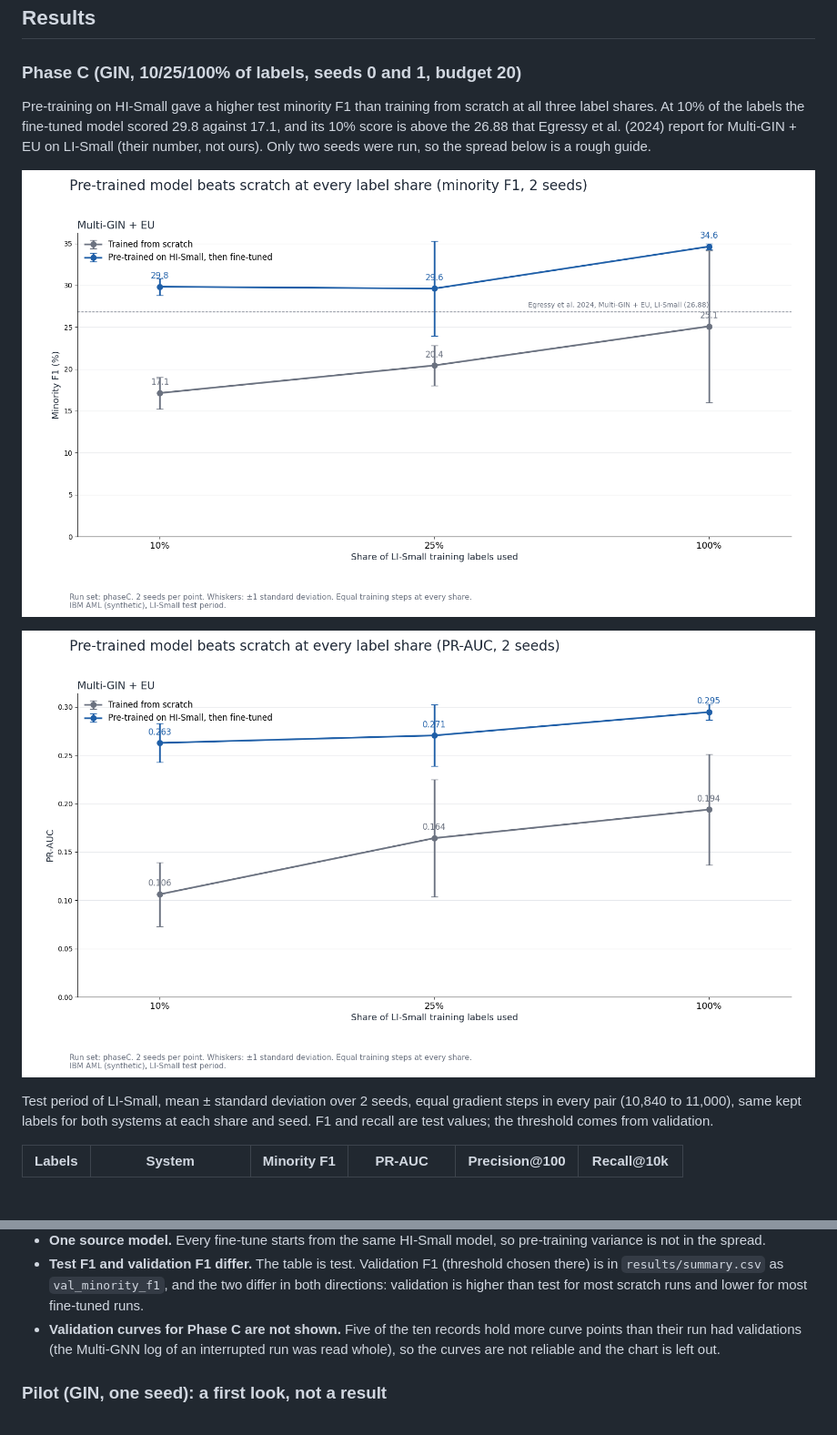
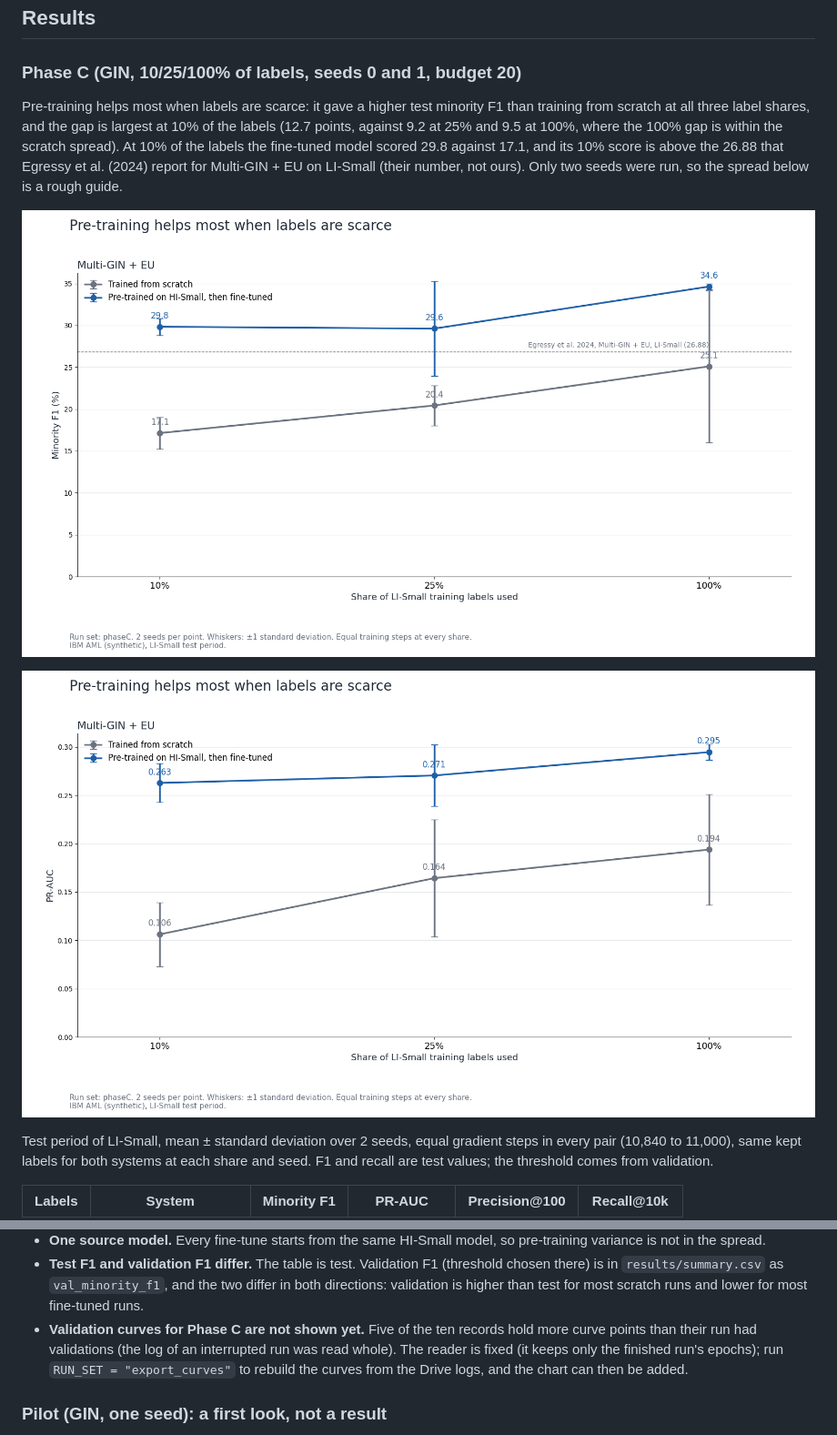
Before and after one commit to coachuttam/aml-gnn-transfer, a Markdown page: README.md, 2 parts joined by grey strips. Shown at 91% size. GitHub-like rendering; pictures changed too: results/phases/phaseC/label_scarcity_f1.png, results/phases/phaseC/label_scarcity_pr_auc.png; blank space fills up the shorter version.

Commit message:
Chart title 'Pre-training helps most when labels are scarce'; export_curves keeps only the finished run's epochs and covers phaseC
Co-Authored-By: Claude Sonnet 5.5 <noreply@anthropic.com>

```diff
--- a/README.md
+++ b/README.md
@@ -91,7 +91,7 @@ If a pilot run's step budget changes, records and models made at the old budget
 
 ### Phase C (GIN, 10/25/100% of labels, seeds 0 and 1, budget 20)
 
-Pre-training on HI-Small gave a higher test minority F1 than training from scratch at all three label shares. At 10% of the labels the fine-tuned model scored 29.8 against 17.1, and its 10% score is above the 26.88 that Egressy et al. (2024) report for Multi-GIN + EU on LI-Small (their number, not ours). Only two seeds were run, so the spread below is a rough guide.
+Pre-training helps most when labels are scarce: it gave a higher test minority F1 than training from scratch at all three label shares, and the gap is largest at 10% of the labels (12.7 points, against 9.2 at 25% and 9.5 at 100%, where the 100% gap is within the scratch spread). At 10% of the labels the fine-tuned model scored 29.8 against 17.1, and its 10% score is above the 26.88 that Egressy et al. (2024) report for Multi-GIN + EU on LI-Small (their number, not ours). Only two seeds were run, so the spread below is a rough guide.
 
 ![Minority F1 against share of labels, Phase C](results/phases/phaseC/label_scarcity_f1.png)
 
@@ -116,7 +116,7 @@ What this does and does not show:
 - **Fine-tuned F1 does not fall with fewer labels here** (29.8 at 10%, 29.6 at 25%), but 10% to 25% is inside the 25% spread (5.7). We have not shown that 10% of the labels is enough.
 - **One source model.** Every fine-tune starts from the same HI-Small model, so pre-training variance is not in the spread.
 - **Test F1 and validation F1 differ.** The table is test. Validation F1 (threshold chosen there) is in `results/summary.csv` as `val_minority_f1`, and the two differ in both directions: validation is higher than test for most scratch runs and lower for most fine-tuned runs.
-- **Validation curves for Phase C are not shown.** Five of the ten records hold more curve points than their run had validations (the Multi-GNN log of an interrupted run was read whole), so the curves are not reliable and the chart is left out.
+- **Validation curves for Phase C are not shown yet.** Five of the ten records hold more curve points than their run had validations (the log of an interrupted run was read whole). The reader is fixed (it keeps only the finished run's epochs); run `RUN_SET = "export_curves"` to rebuild the curves from the Drive logs, and the chart can then be added.
 
 ### Pilot (GIN, one seed): a first look, not a result
 
```
Also changed, not shown: 10 other files.
